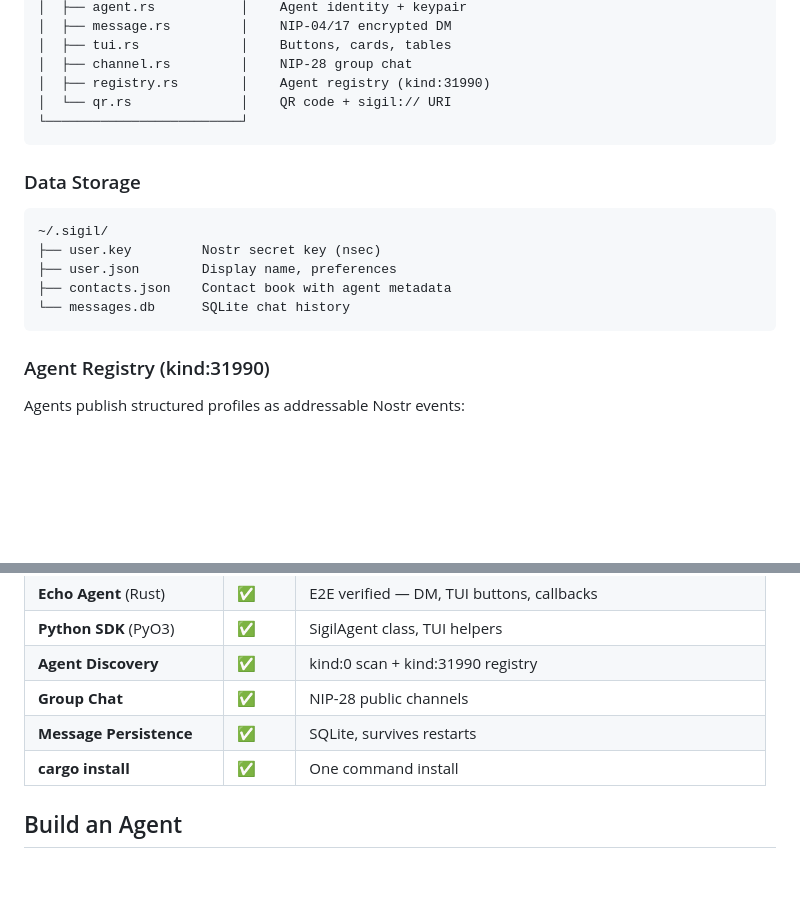
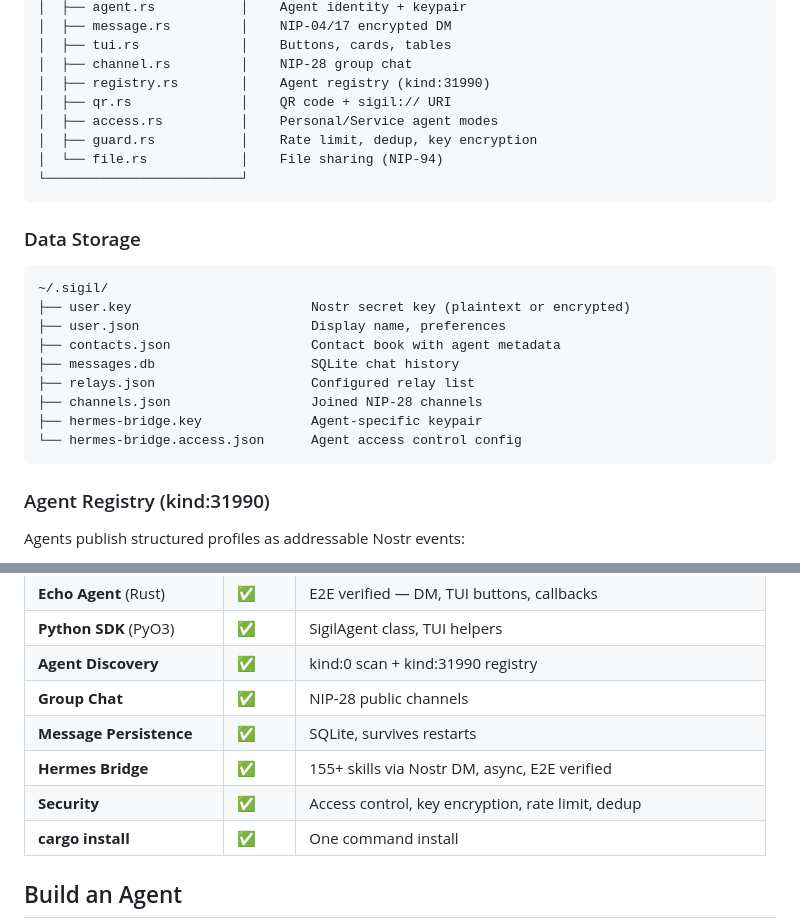
Before and after one commit to lmanchu/sigil, a Markdown page: README.md, 2 parts joined by grey strips. GitHub-like rendering; blank space fills up the shorter version.

````diff
--- a/README.md
+++ b/README.md
@@ -96,7 +137,10 @@ q           Quit
 │  ├── tui.rs             │    Buttons, cards, tables
 │  ├── channel.rs         │    NIP-28 group chat
 │  ├── registry.rs        │    Agent registry (kind:31990)
-│  └── qr.rs              │    QR code + sigil:// URI
+│  ├── qr.rs              │    QR code + sigil:// URI
+│  ├── access.rs          │    Personal/Service agent modes
+│  ├── guard.rs           │    Rate limit, dedup, key encryption
+│  └── file.rs            │    File sharing (NIP-94)
 └─────────────────────────┘
 ```
 
@@ -104,10 +148,14 @@ q           Quit
 
 ```
 ~/.sigil/
-├── user.key         Nostr secret key (nsec)
-├── user.json        Display name, preferences
-├── contacts.json    Contact book with agent metadata
-└── messages.db      SQLite chat history
+├── user.key                       Nostr secret key (plaintext or encrypted)
+├── user.json                      Display name, preferences
+├── contacts.json                  Contact book with agent metadata
+├── messages.db                    SQLite chat history
+├── relays.json                    Configured relay list
+├── channels.json                  Joined NIP-28 channels
+├── hermes-bridge.key              Agent-specific keypair
+└── hermes-bridge.access.json      Agent access control config
 ```
 
 ### Agent Registry (kind:31990)
@@ -156,6 +204,8 @@ Types: `text`, `buttons`, `card`, `table`.
 | **Agent Discovery** | ✅ | kind:0 scan + kind:31990 registry |
 | **Group Chat** | ✅ | NIP-28 public channels |
 | **Message Persistence** | ✅ | SQLite, survives restarts |
+| **Hermes Bridge** | ✅ | 155+ skills via Nostr DM, async, E2E verified |
+| **Security** | ✅ | Access control, key encryption, rate limit, dedup |
 | **cargo install** | ✅ | One command install |
 
 ## Build an Agent
````
Also changed, not shown: other parts of README.md (+42 -1 lines).
